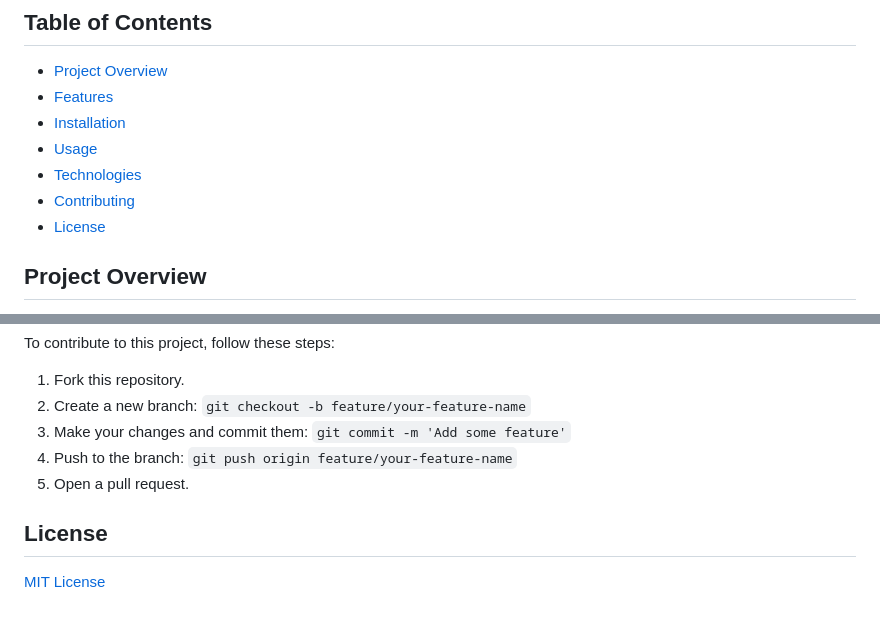
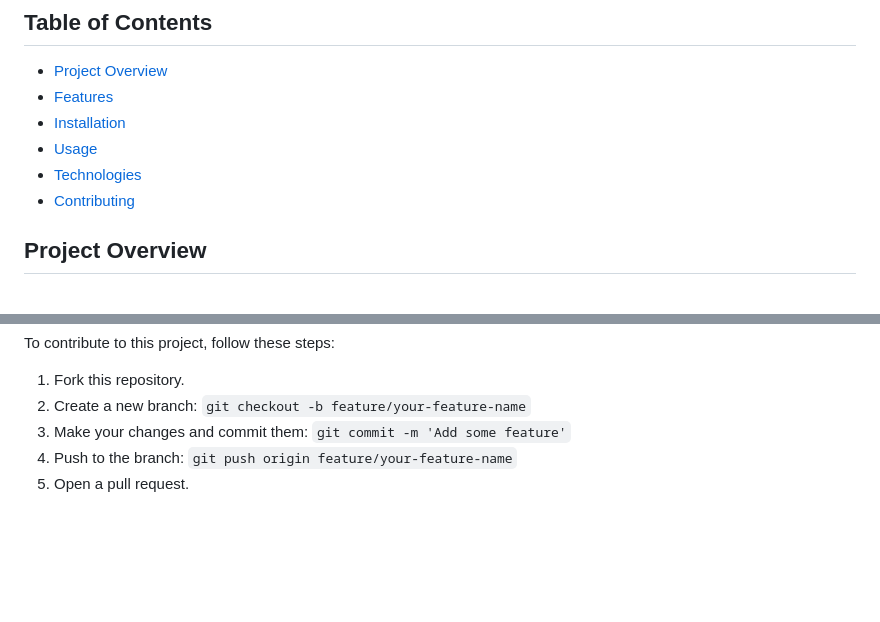
Before and after one commit to RamezzE/WebDevProject-Backend, a Markdown page: README.md, 2 parts joined by grey strips. Rendered like a GitHub page; blank space fills up the shorter version.

Commit message:
we're not using a license whoops

```diff
--- a/README.md
+++ b/README.md
@@ -10,7 +10,6 @@
 - [Usage](#usage)
 - [Technologies](#technologies)
 - [Contributing](#contributing)
-- [License](#License)
 
 ## Project Overview
 
@@ -63,7 +62,3 @@ To contribute to this project, follow these steps:
 3. Make your changes and commit them: `git commit -m 'Add some feature'`
 4. Push to the branch: `git push origin feature/your-feature-name`
 5. Open a pull request.
-
-## License
-
-[MIT License](https://opensource.org/license/mit/)
```
